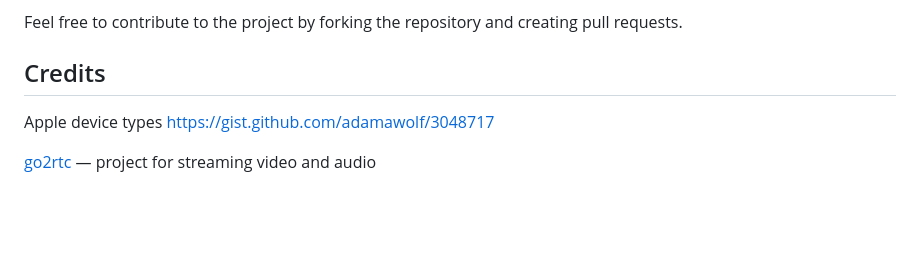
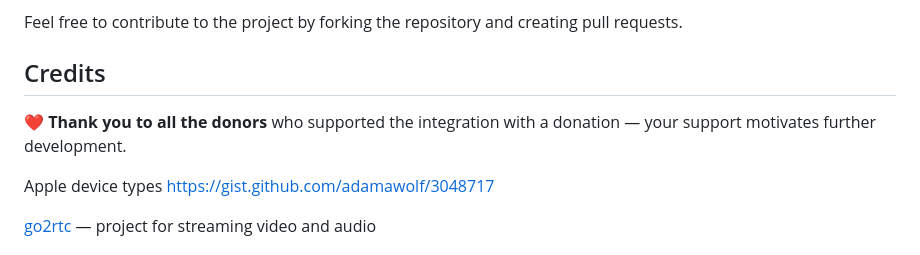
Before and after one commit to gentslava/elektronny-gorod, a Markdown page: README.en_EN.md, the part around the change. GitHub-like rendering; blank space fills up the shorter version.

```diff
--- a/README.en_EN.md
+++ b/README.en_EN.md
@@ -203,6 +203,8 @@ Feel free to contribute to the project by forking the repository and creating pu
 
 ## Credits
 
+❤️ **Thank you to all the donors** who supported the integration with a donation — your support motivates further development.
+
 Apple device types https://gist.github.com/adamawolf/3048717
 
 [go2rtc](https://github.com/AlexxIT/go2rtc) — project for streaming video and audio
```
Also changed, not shown: README.md (+2 -0 lines).
